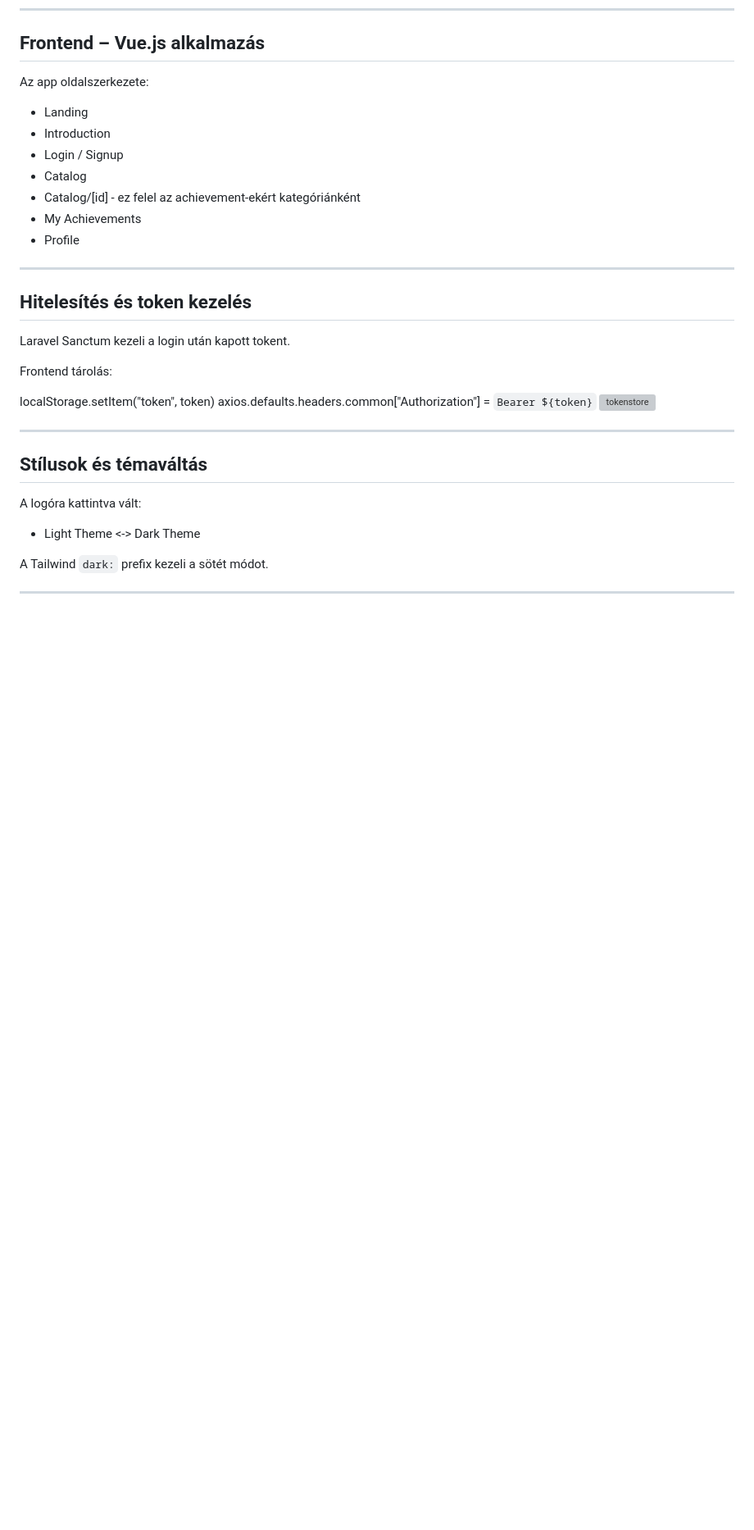
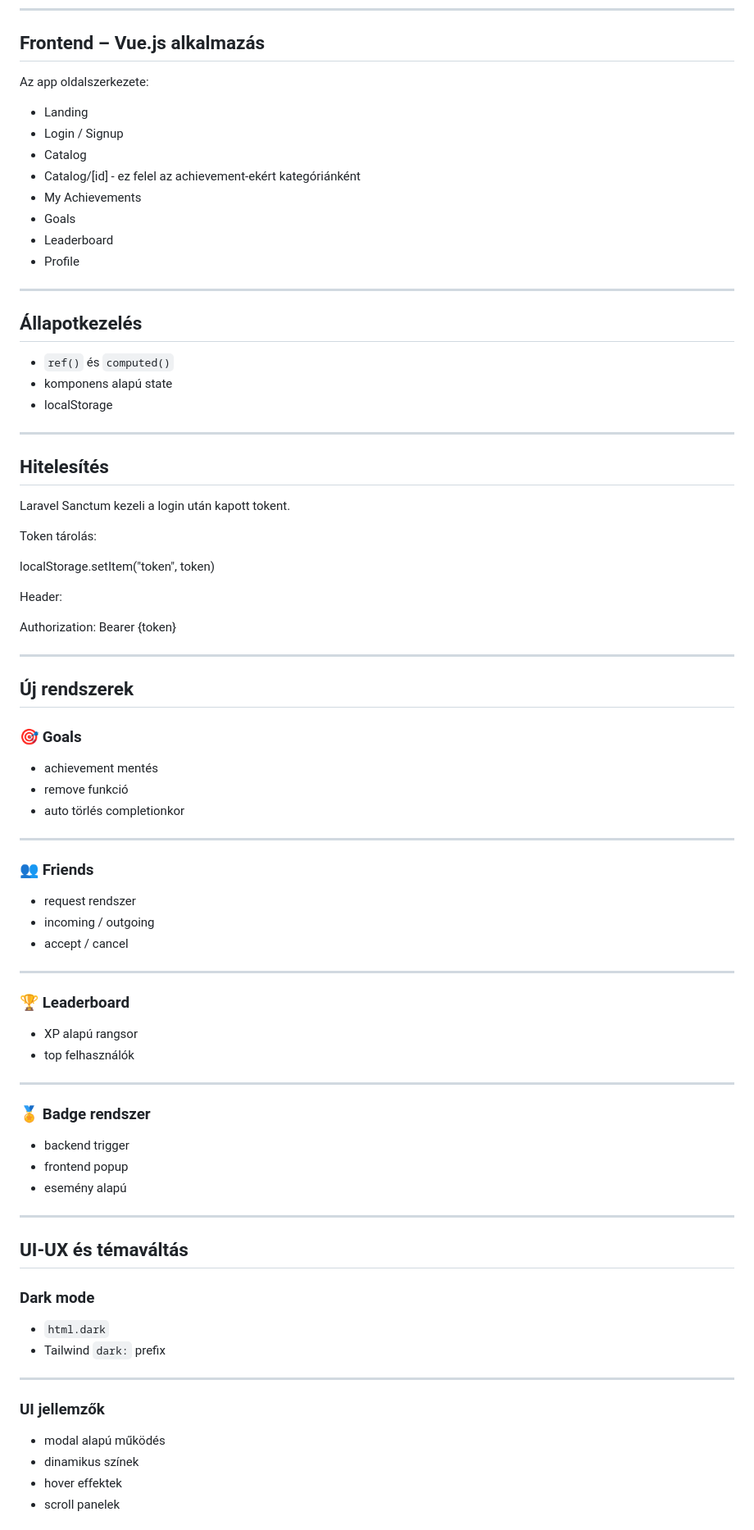
Before and after one commit to adamjanos06/LifeAchievements, a Markdown page: docs/content/DevDocHU.md, the part around one of its changes. Shown at 82% size. GitHub-like rendering; blank space fills up the shorter version; grey boxes are pictures that could not be loaded.

```diff
--- a/docs/content/DevDocHU.md
+++ b/docs/content/DevDocHU.md
@@ -132,33 +150,78 @@ A `DatabaseSeeder.php` meghívja:
 
 Az app oldalszerkezete:
 - Landing
-- Introduction
 - Login / Signup
 - Catalog
 - Catalog/[id] - ez felel az achievement-ekért kategóriánként
 - My Achievements
+- Goals
+- Leaderboard
 - Profile
 
 ---
 
-## Hitelesítés és token kezelés
+## Állapotkezelés
+
+- `ref()` és `computed()`
+- komponens alapú state
+- localStorage
+
+---
+
+## Hitelesítés
 
 Laravel Sanctum kezeli a login után kapott tokent.
 
-Frontend tárolás:
+Token tárolás:
 
 localStorage.setItem("token", token)
-axios.defaults.headers.common["Authorization"] = `Bearer ${token}`
-![tokenstore](https://cdn.imgchest.com/files/1e6ec7a58c8b.png)
+
+Header:
+
+Authorization: Bearer {token}
 
 ---
 
-## Stílusok és témaváltás
+## Új rendszerek
 
-A logóra kattintva vált:
-- Light Theme <-> Dark Theme
-
-A Tailwind `dark:` prefix kezeli a sötét módot.
+### 🎯 Goals
+- achievement mentés
+- remove funkció
+- auto törlés completionkor
 
 ---
 
+### 👥 Friends
+- request rendszer
+- incoming / outgoing
+- accept / cancel
+
+---
+
+### 🏆 Leaderboard
+- XP alapú rangsor
+- top felhasználók
+
+---
+
+### 🏅 Badge rendszer
+- backend trigger
+- frontend popup
+- esemény alapú
+
+---
+
+## UI-UX és témaváltás
+
+### Dark mode
+- `html.dark`
+- Tailwind `dark:` prefix
+
+---
+
+### UI jellemzők
+- modal alapú működés
+- dinamikus színek
+- hover effektek
+- scroll panelek
+
```
Also changed, not shown: other parts of docs/content/DevDocHU.md (+73 -31 lines).
